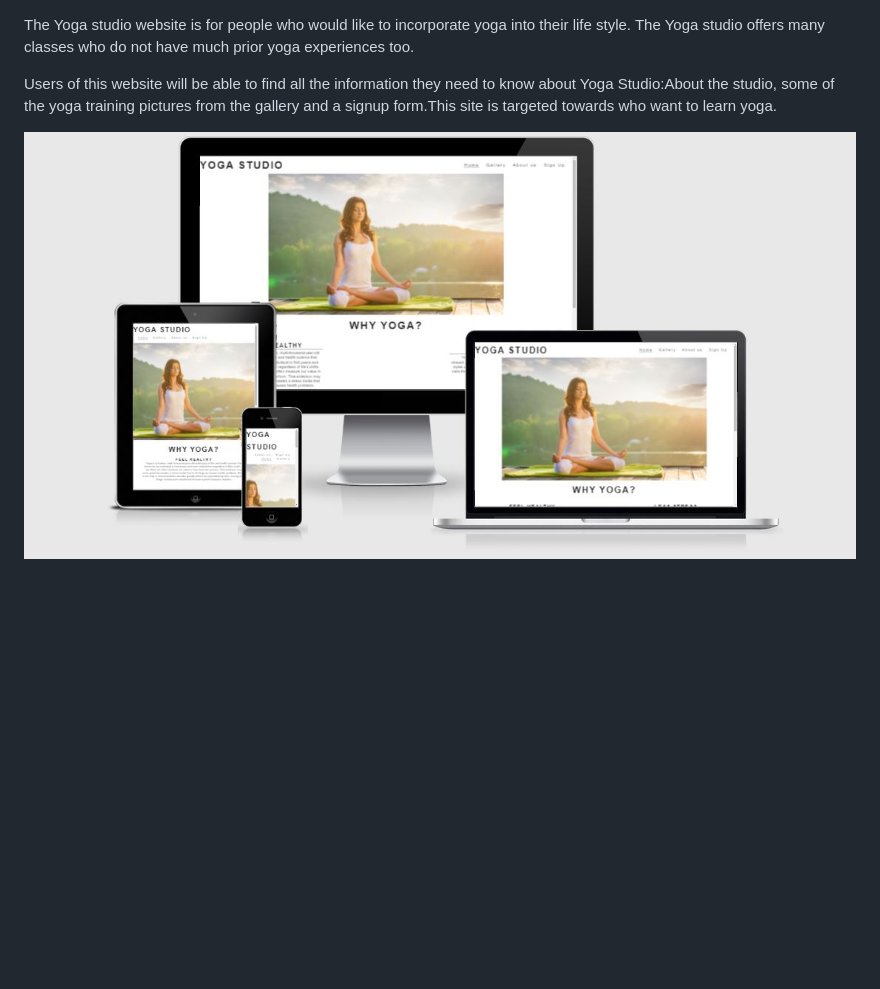
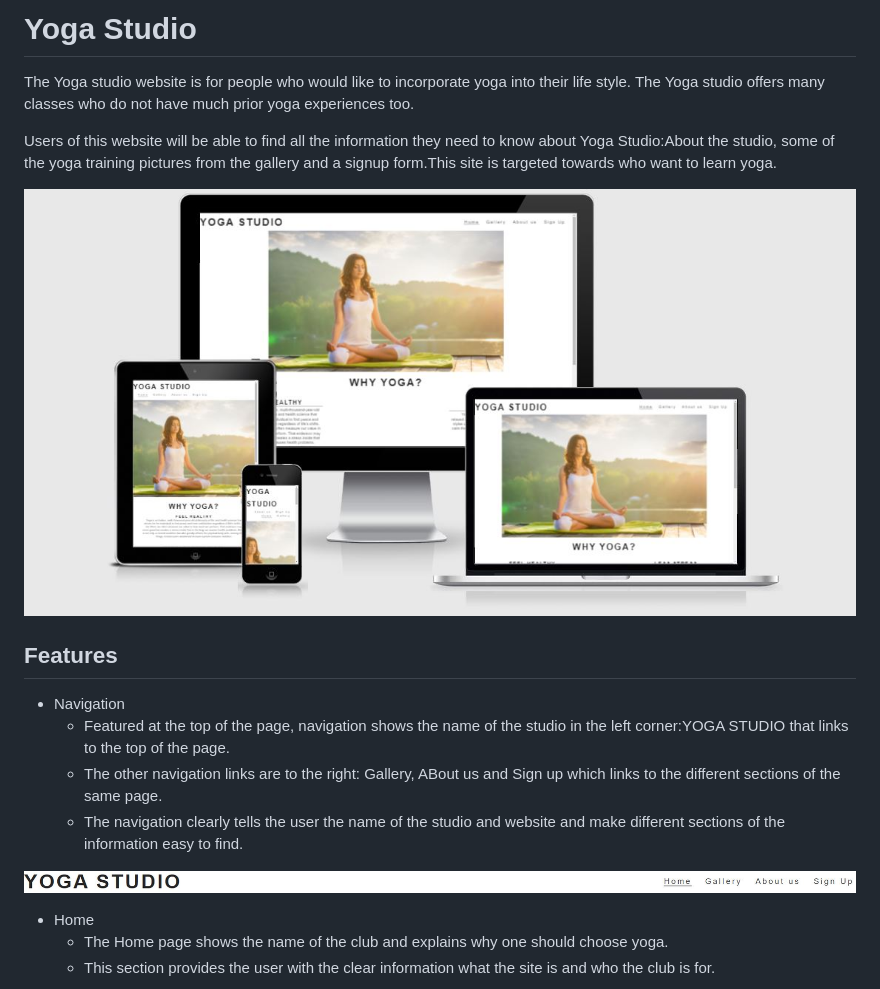
Before and after one commit to surba778/yoga-studio, a Markdown page: README.md, the part around the change printed below. Rendered like a GitHub page; pictures changed too: assets/images/readme/navigationmenu-readme.jpg (added); blank space fills up the shorter version.

Commit message:
Add images for Readme file and update it

```diff
--- a/README.md
+++ b/README.md
@@ -1,6 +1,21 @@
+# Yoga Studio
+
 The Yoga studio website is for people who would like to incorporate yoga into their life style.
 The Yoga studio offers many classes who do not have much prior yoga experiences too.
 
 Users of this website will be able to find all the information they need to know about Yoga Studio:About the studio, some of the yoga training pictures from the gallery and a signup form.This site is targeted towards who want to learn yoga.
 
-![image of Yoga-studio](https://github.com/surba778/yoga-studio/blob/main/assets/images/preview.jpg)
+![image of Yoga-studio](https://github.com/surba778/yoga-studio/blob/main/assets/images/readme/preview.jpg)
+
+## Features
+- Navigation
+  - Featured at the top of the page, navigation shows the name of the studio in the left corner:YOGA STUDIO that links to the top of the page.
+  - The other navigation links are to the right: Gallery, ABout us and Sign up which links to the different sections of the same page.
+  - The navigation clearly tells the user the name of the studio and website and make different sections of the information easy to find.
+
+![image of Yoga-studio](https://github.com/surba778/yoga-studio/blob/main/assets/images/readme/navigationmenu-readme.jpg)
+
+- Home
+  - The Home page shows the name of the club and explains why one should choose yoga.
+  - This section provides the user with the clear information what the site is and who the club is for.
+
```
Also changed, not shown: other parts of README.md (+46 -0 lines), assets/images/readme/aboutus-readme.jpg (added), assets/images/readme/gallery-readme.jpg (added), assets/images/readme/homepage-readme.jpg (added), assets/images/readme/preview.jpg (renamed from assets/images/preview.jpg), assets/images/readme/signup-readme.jpg (added).
